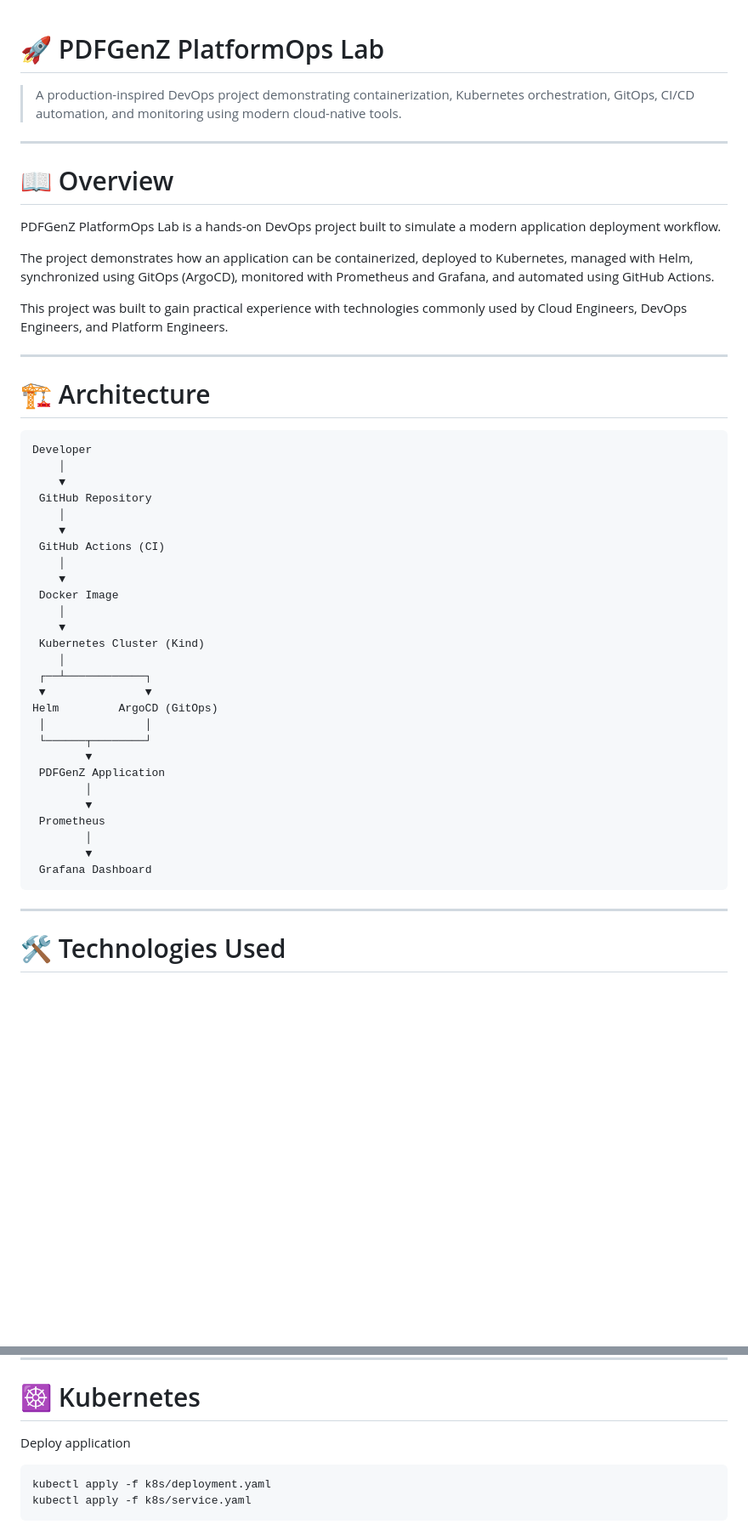
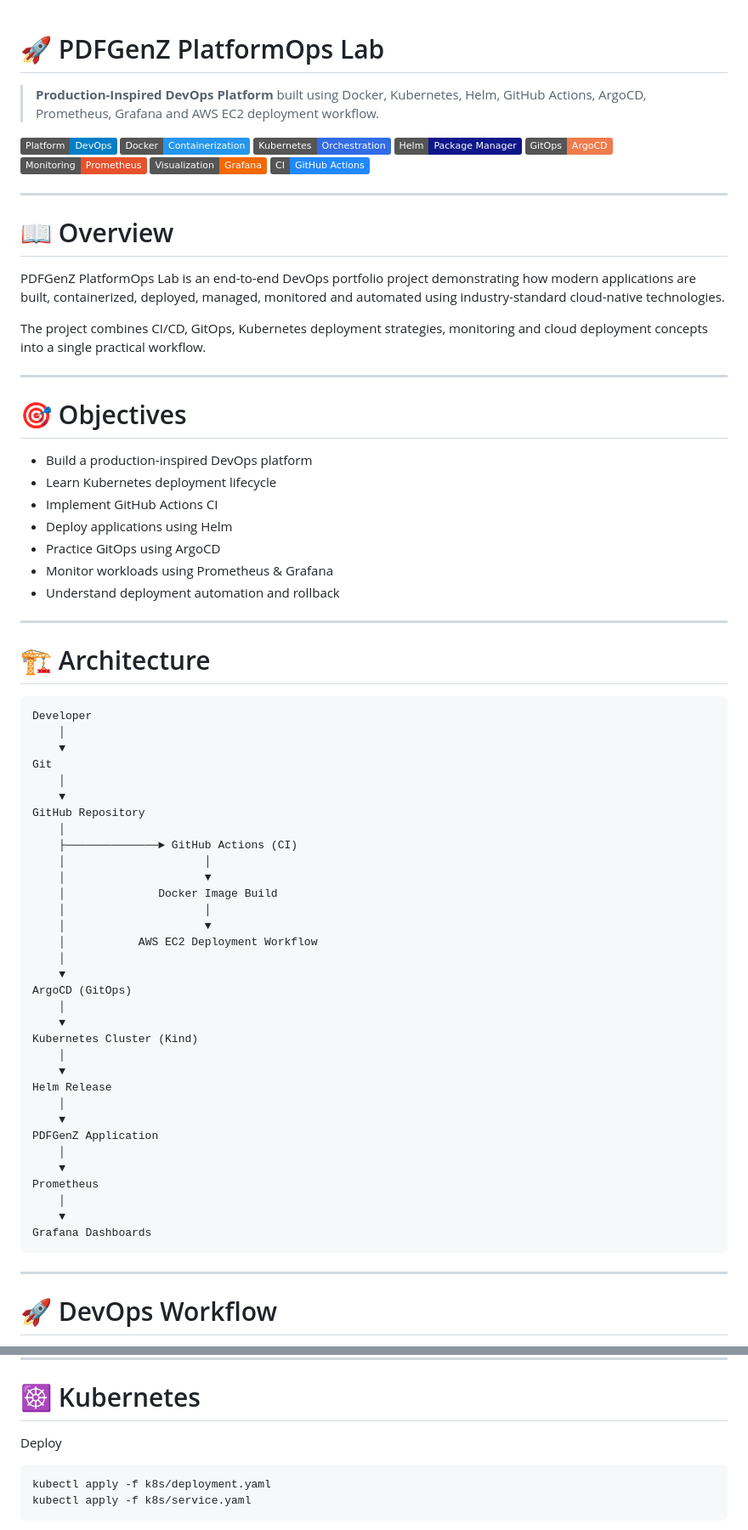
Before and after one commit to Syed-2050/pdfgenz-platformops-lab, a Markdown page: README.md, 2 parts joined by grey strips. Shown at 85% size. Drawn GitHub-style; badges without logos; blank space fills up the shorter version.

````diff
--- a/README.md
+++ b/README.md
@@ -1,52 +1,78 @@
+
 # 🚀 PDFGenZ PlatformOps Lab
 
-> A production-inspired DevOps project demonstrating containerization, Kubernetes orchestration, GitOps, CI/CD automation, and monitoring using modern cloud-native tools.
+> **Production-Inspired DevOps Platform** built using Docker, Kubernetes, Helm, GitHub Actions, ArgoCD, Prometheus, Grafana and AWS EC2 deployment workflow.
+
+![Platform](https://img.shields.io/badge/Platform-DevOps-blue)
+![Docker](https://img.shields.io/badge/Docker-Containerization-2496ED)
+![Kubernetes](https://img.shields.io/badge/Kubernetes-Orchestration-326CE5)
+![Helm](https://img.shields.io/badge/Helm-Package_Manager-0F1689)
+![ArgoCD](https://img.shields.io/badge/GitOps-ArgoCD-EF7B4D)
+![Prometheus](https://img.shields.io/badge/Monitoring-Prometheus-E6522C)
+![Grafana](https://img.shields.io/badge/Visualization-Grafana-F46800)
+![GitHub Actions](https://img.shields.io/badge/CI-GitHub_Actions-2088FF)
 
 ---
 
 # 📖 Overview
 
-PDFGenZ PlatformOps Lab is a hands-on DevOps project built to simulate a modern application deployment workflow.
+PDFGenZ PlatformOps Lab is an end-to-end DevOps portfolio project demonstrating how modern applications are built, containerized, deployed, managed, monitored and automated using industry-standard cloud-native technologies.
 
-The project demonstrates how an application can be containerized, deployed to Kubernetes, managed with Helm, synchronized using GitOps (ArgoCD), monitored with Prometheus and Grafana, and automated using GitHub Actions.
+The project combines CI/CD, GitOps, Kubernetes deployment strategies, monitoring and cloud deployment concepts into a single practical workflow.
 
-This project was built to gain practical experience with technologies commonly used by Cloud Engineers, DevOps Engineers, and Platform Engineers.
+---
+
+# 🎯 Objectives
+
+- Build a production-inspired DevOps platform
+- Learn Kubernetes deployment lifecycle
+- Implement GitHub Actions CI
+- Deploy applications using Helm
+- Practice GitOps using ArgoCD
+- Monitor workloads using Prometheus & Grafana
+- Understand deployment automation and rollback
 
 ---
 
 # 🏗 Architecture
 
-```
+```text
 Developer
     │
     ▼
- GitHub Repository
+Git
     │
     ▼
- GitHub Actions (CI)
+GitHub Repository
+    │
+    ├──────────────► GitHub Actions (CI)
+    │                     │
+    │                     ▼
+    │              Docker Image Build
+    │                     │
+    │                     ▼
+    │           AWS EC2 Deployment Workflow
     │
     ▼
- Docker Image
+ArgoCD (GitOps)
     │
     ▼
- Kubernetes Cluster (Kind)
+Kubernetes Cluster (Kind)
     │
- ┌──┴────────────┐
- ▼               ▼
-Helm         ArgoCD (GitOps)
- │               │
- └──────┬────────┘
-        ▼
- PDFGenZ Application
-        │
-        ▼
- Prometheus
-        │
-        ▼
- Grafana Dashboard
+    ▼
+Helm Release
+    │
+    ▼
+PDFGenZ Application
+    │
+    ▼
+Prometheus
+    │
+    ▼
+Grafana Dashboards
 ```
 
 ---
 
-# 🛠 Technologies Used
+# 🚀 DevOps Workflow
 
@@ -135,7 +158,7 @@ docker run -p 8080:80 pdfgenz-platformops-lab
 
 # ☸ Kubernetes
 
-Deploy application
+Deploy
 
 ```bash
 kubectl apply -f k8s/deployment.yaml
````
Also changed, not shown: other parts of README.md (+97 -101 lines).
